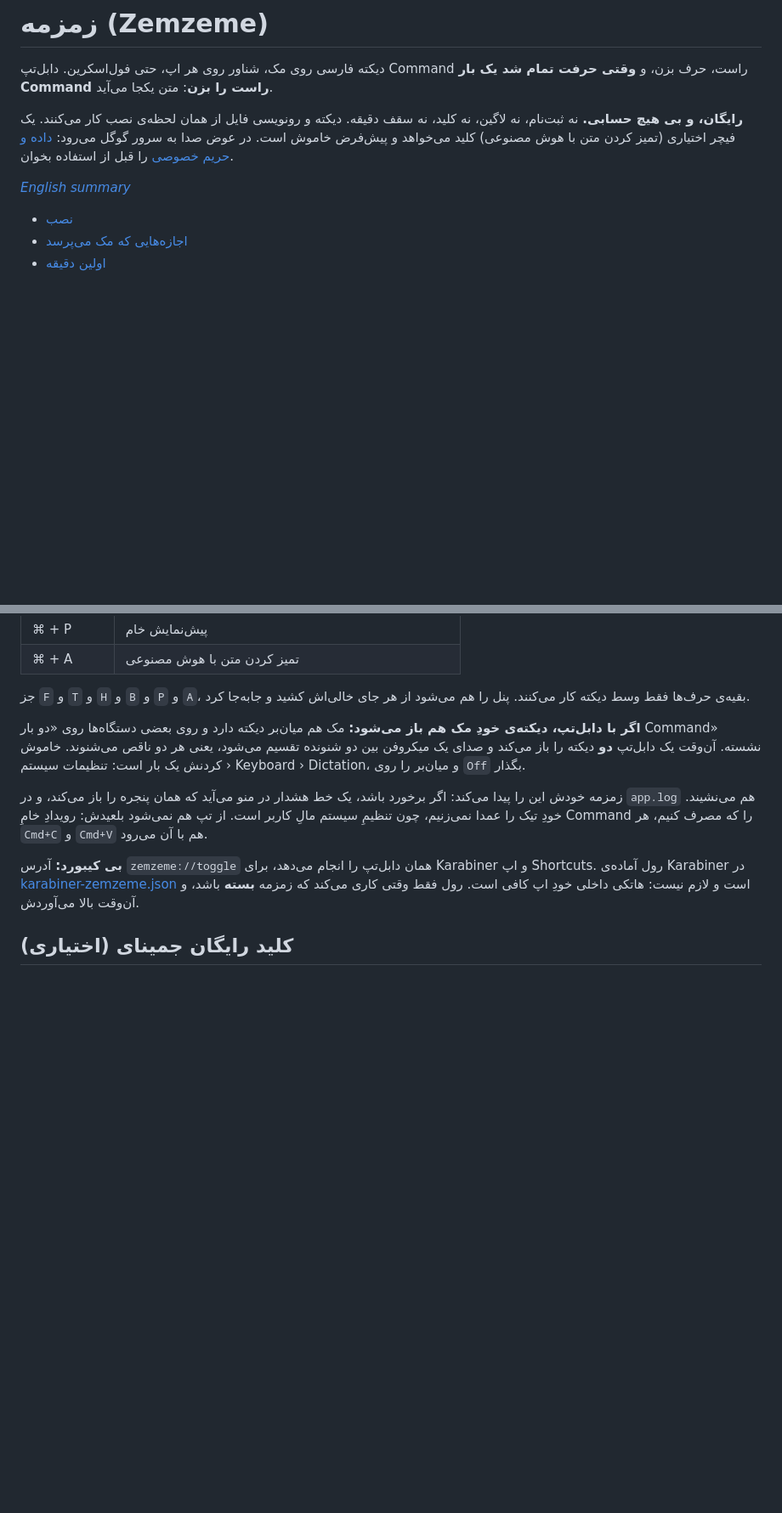
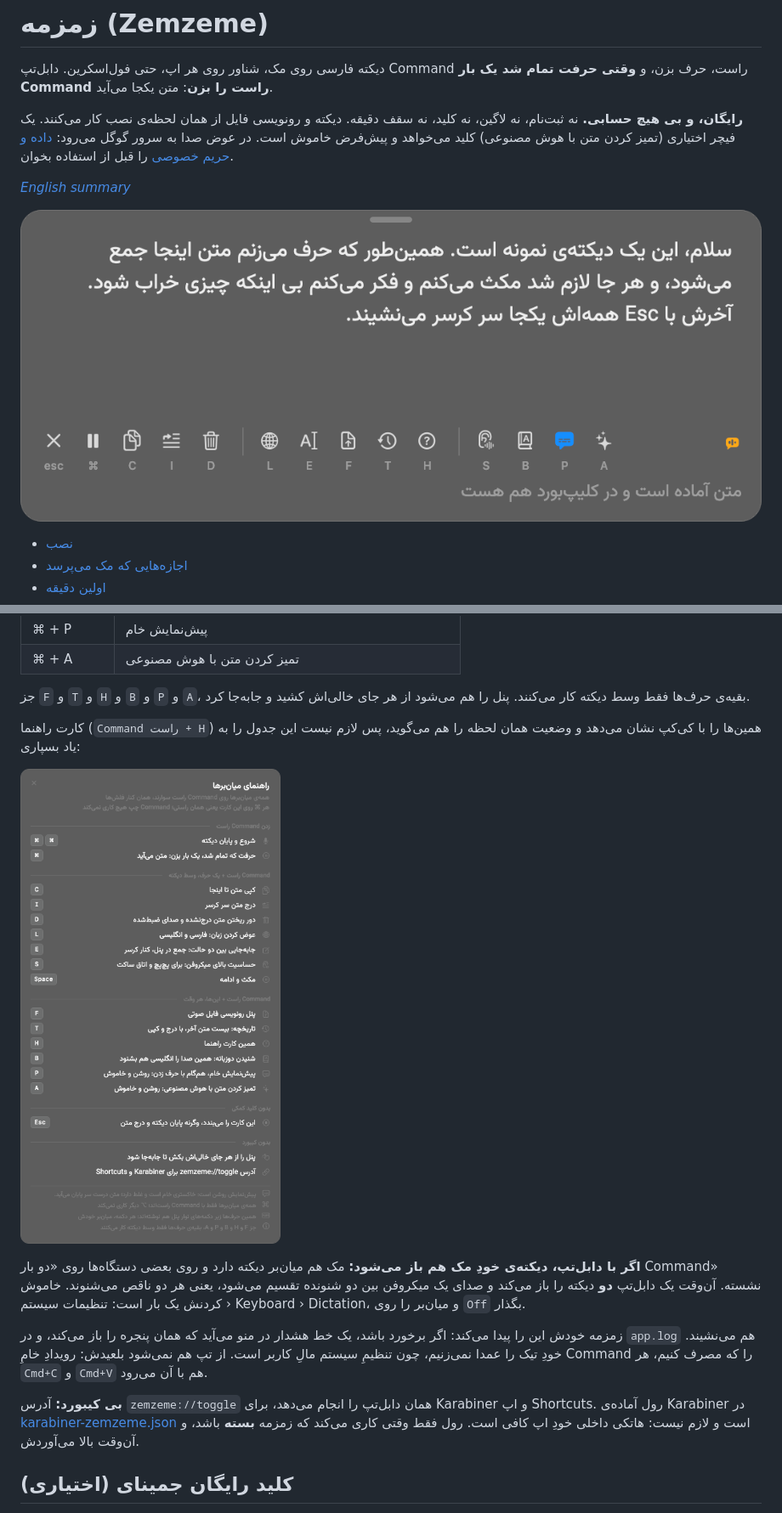
Before and after one commit to smk-labs/zemzeme, a Markdown page: README.md, 2 parts joined by grey strips. Shown at 85% size. Rendered like a GitHub page; pictures changed too: docs/img/cheatsheet.png (added), docs/img/panel-review.png (added); blank space fills up the shorter version.

```diff
--- a/README.md
+++ b/README.md
@@ -9,6 +9,8 @@
 [داده و حریم خصوصی](#داده-و-حریم-خصوصی) را قبل از استفاده بخوان.
 
 *[English summary](README.en.md)*
+
+![پنل زمزمه با متن دیکته‌شده](docs/img/panel-review.png)
 
 - [نصب](#نصب)
 - [اجازه‌هایی که مک می‌پرسد](#اجازه‌هایی-که-مک-می‌پرسد)
@@ -139,6 +146,11 @@ Command راست + H
 
 جز `F` و `T` و `H` و `B` و `P` و `A`، بقیه‌ی حرف‌ها فقط وسط دیکته کار می‌کنند. پنل را هم
 می‌شود از هر جای خالی‌اش کشید و جابه‌جا کرد.
+
+کارت راهنما (`Command راست + H`) همین‌ها را با کی‌کپ نشان می‌دهد و وضعیت همان لحظه را
+هم می‌گوید، پس لازم نیست این جدول را به یاد بسپاری:
+
+![کارت راهنمای میان‌برها](docs/img/cheatsheet.png)
 
 **اگر با دابل‌تپ، دیکته‌ی خودِ مک هم باز می‌شود:** مک هم میان‌بر دیکته دارد و روی
 بعضی دستگاه‌ها روی «دو بار Command» نشسته. آن‌وقت یک دابل‌تپ **دو** دیکته را باز
```
Also changed, not shown: other parts of README.md (+21 -1 lines), README.en.md (+2 -0 lines), docs/img/batch-queue.png (added), docs/img/panel-listening.png (added).
